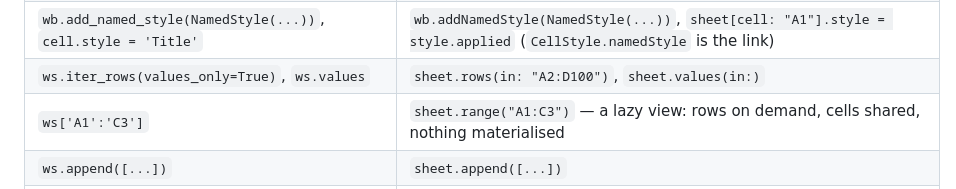
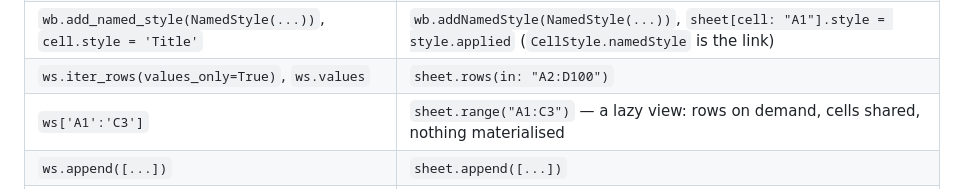
Before and after one commit to nanbu/SwiftSheets, a Markdown page: README.md, the part around the change. GitHub-like rendering.

Commit message:
docs: the openpyxl table names rows(in:) alone, values(in:) being gone (B.65)
Co-Authored-By: Claude Fable 5.1 <noreply@anthropic.com>

```diff
--- a/README.md
+++ b/README.md
@@ -259,7 +259,7 @@ Swift's: value types, `throws` for failure, warnings for degradation, typed valu
 | `ws['A1'].value`, `ws['A1'] = 42`, `ws.cell(row=1, column=2)` | `sheet["A1"]`, `sheet["A1"] = 42`, `sheet[1, 2]` |
 | `cell.font = Font(bold=True)` | `sheet.setStyle("A1") { $0.font.bold = true }` or `sheet[cell: "A1"].font.bold = true` |
 | `wb.add_named_style(NamedStyle(...))`, `cell.style = 'Title'` | `wb.addNamedStyle(NamedStyle(...))`, `sheet[cell: "A1"].style = style.applied` (`CellStyle.namedStyle` is the link) |
-| `ws.iter_rows(values_only=True)`, `ws.values` | `sheet.rows(in: "A2:D100")`, `sheet.values(in:)` |
+| `ws.iter_rows(values_only=True)`, `ws.values` | `sheet.rows(in: "A2:D100")` |
 | `ws['A1':'C3']` | `sheet.range("A1:C3")` — a lazy view: rows on demand, cells shared, nothing materialised |
 | `ws.append([...])` | `sheet.append([...])` |
 | `ws.max_row` | `sheet.extent` (`CellRange?`, nil when empty) / `sheet.rowCount` |
```
